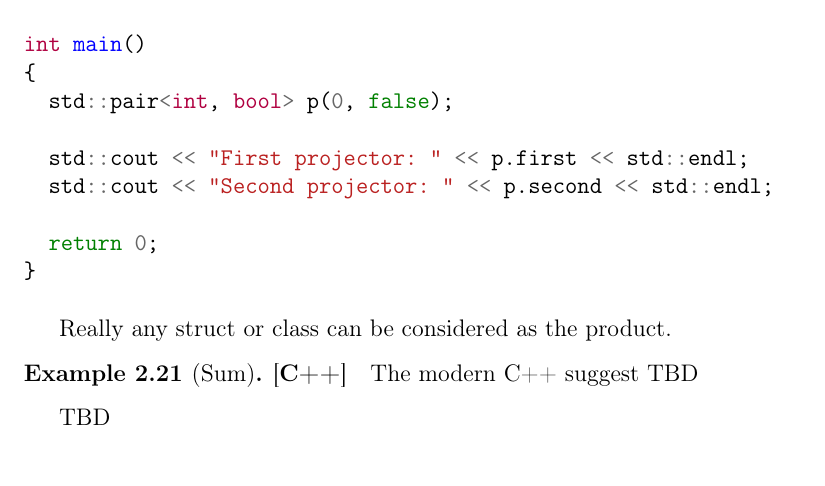
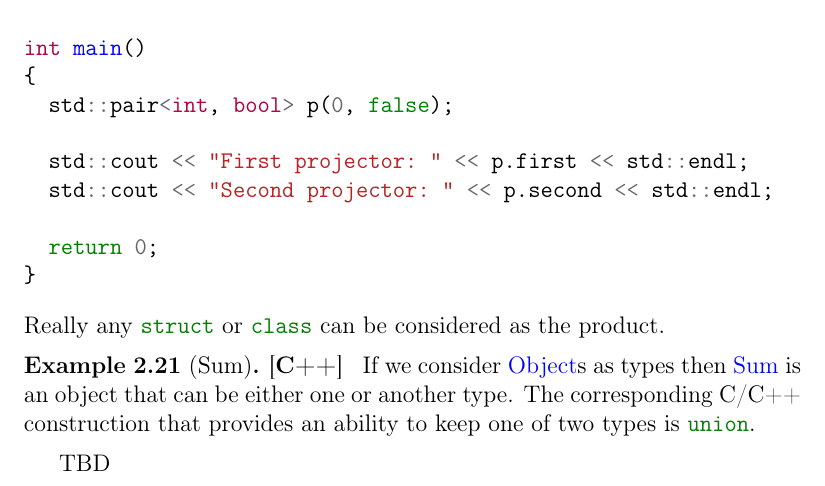
Before and after one commit to ivanmurashko/articles, a LaTeX book (cattheory/cattheory.tex, which reads cattheory/objectsmorphisms.tex): part of page 29 of 41, cut so that both start at the same text. Compiled offline with pdfLaTeX; a missing bibliography style is replaced by a similar one.

Commit message:
cattheory: c++ examples for product and sum

```diff
--- a/cattheory/objectsmorphisms.tex
+++ b/cattheory/objectsmorphisms.tex
@@ -433,13 +433,19 @@ int main()
   return 0;
 }
 \end{minted}
-
-Really any struct or class can be considered as the product.
+Really any \mintinline{c++}{struct} or \mintinline{c++}{class} can be
+considered as the product.
 \end{example}
 
 \begin{example}[Sum][\textbf{C++}]
-\label{ex:cpp_sum}
-The modern C++ suggest TBD
+  \label{ex:cpp_sum}
+  If we consider \mynameref{def:object}s as types then
+  \mynameref{def:sum} is an object that can be either one or another
+  type. The corresponding C/C++ construction that provides an ability
+  to keep one of two types is \mintinline{c++}{union}.
+%%   The \mynameref{def:sum} can be represented as a
+%%    in C/C++.
+%% The modern C++ suggest TBD
 
 \end{example}
 
```
Also changed, not shown: cattheory/cattheory.pdf.
